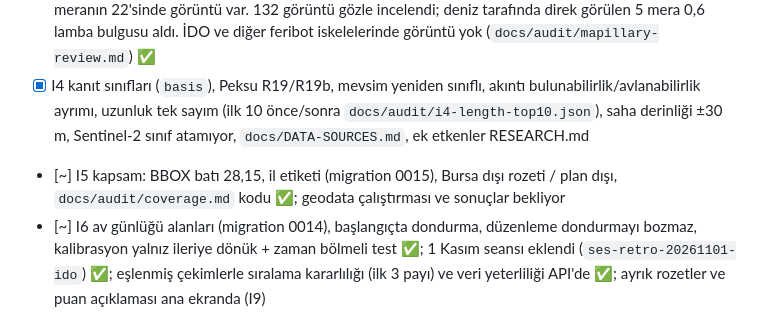
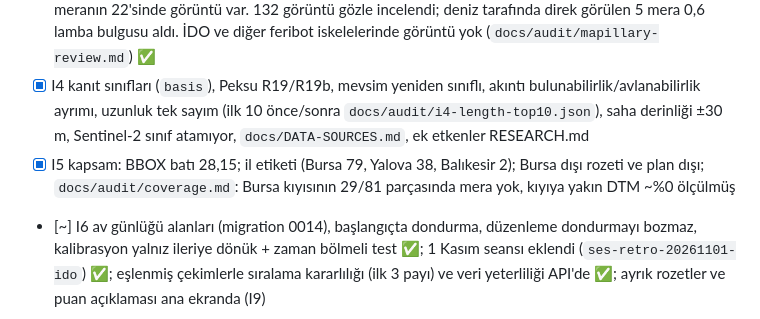
Before and after one commit to LiVNLOUD/av-livn, a Markdown page: PROGRESS.md, the part around the change. Drawn GitHub-style.

```diff
--- a/PROGRESS.md
+++ b/PROGRESS.md
@@ -232,7 +232,7 @@
 - [x] I2 kritik hatalar: takım kutusu, astro check (+ Sahadayım api gölgeleme), WebGL2 notu, pencere/bildirim erişim süzgeci, güçlü/görece, eksik veri kuralları (MODEL §15), e2e (CI) — AUDIT-I #1–#6
 - [x] I3 aydınlatma: üç durumlu ışık ve koşullu takım, takımda eksik veri ≠ sakin, feribot duyarlılığı (`docs/audit/lamp-sensitivity.json`: İDO gece 1.liği 27/30 saat → 0,5 önselle 0) ✅; Mapillary: 90 meranın 22'sinde görüntü var. 132 görüntü gözle incelendi; deniz tarafında direk görülen 5 mera 0,6 lamba bulgusu aldı. İDO ve diğer feribot iskelelerinde görüntü yok (`docs/audit/mapillary-review.md`) ✅
 - [x] I4 kanıt sınıfları (`basis`), Peksu R19/R19b, mevsim yeniden sınıflı, akıntı bulunabilirlik/avlanabilirlik ayrımı, uzunluk tek sayım (ilk 10 önce/sonra `docs/audit/i4-length-top10.json`), saha derinliği ±30 m, Sentinel-2 sınıf atamıyor, `docs/DATA-SOURCES.md`, ek etkenler RESEARCH.md
-- [~] I5 kapsam: BBOX batı 28,15, il etiketi (migration 0015), Bursa dışı rozeti / plan dışı, `docs/audit/coverage.md` kodu ✅; geodata çalıştırması ve sonuçlar bekliyor
+- [x] I5 kapsam: BBOX batı 28,15; il etiketi (Bursa 79, Yalova 38, Balıkesir 2); Bursa dışı rozeti ve plan dışı; `docs/audit/coverage.md`: Bursa kıyısının 29/81 parçasında mera yok, kıyıya yakın DTM ~%0 ölçülmüş
 - [~] I6 av günlüğü alanları (migration 0014), başlangıçta dondurma, düzenleme dondurmayı bozmaz, kalibrasyon yalnız ileriye dönük + zaman bölmeli test ✅; 1 Kasım seansı eklendi (`ses-retro-20261101-ido`) ✅; eşlenmiş çekimlerle sıralama kararlılığı (ilk 3 payı) ve veri yeterliliği API'de ✅; ayrık rozetler ve puan açıklaması ana ekranda (I9)
 - [x] I7 takım: tek batış modeli (`v2/sink.ts` + saha k), saydırma aralığı, toplam atış ağırlığı uyarısı, PE varsayımı kaldırıldı; gece aydınlık/karanlık/bilinmiyor koşullu (I3)
 - [x] I8 referans incelemesi `docs/REFERENCES-REVIEW.md` (Fishbrain, Windy.com, Navionics, 3 repo; doğrulanamayanlar işaretli)
```
Also changed, not shown: docs/AUDIT-I.md (+1 -1 lines).
